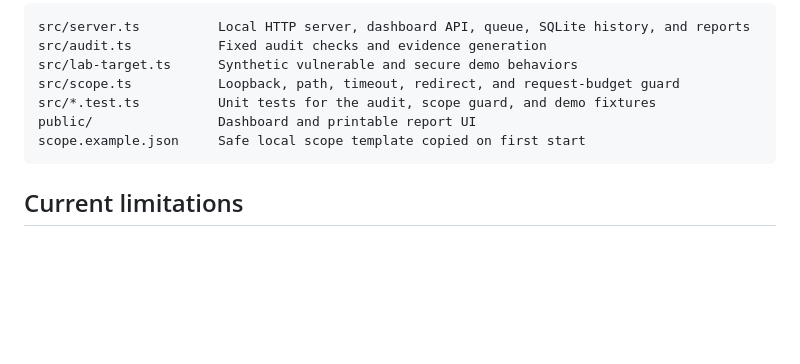
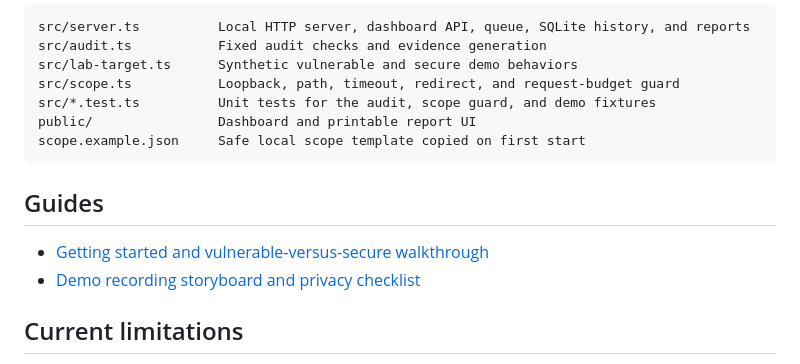
Before and after one commit to robialexz/Website-hacking-, a Markdown page: README.md, the part around the change. Rendered like a GitHub page; blank space fills up the shorter version.

Commit message:
docs: link walkthrough and demo storyboard from README

````diff
--- a/README.md
+++ b/README.md
@@ -91,6 +91,11 @@ public/                Dashboard and printable report UI
 scope.example.json     Safe local scope template copied on first start
 ```
 
+## Guides
+
+- [Getting started and vulnerable-versus-secure walkthrough](docs/getting-started.md)
+- [Demo recording storyboard and privacy checklist](docs/demo-video-script.md)
+
 ## Current limitations
 
 This first release audits only its own demo service. It does not import a third-party project, accept an arbitrary target URL, inspect real dependencies, patch arbitrary source code, or test session invalidation, password reset, CSRF, CORS, SSRF, uploads, command execution, or race conditions. A future feature that changes the target boundary needs a separate design and an explicitly authorized isolated environment.
````
